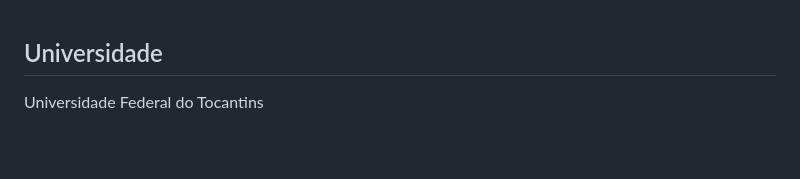
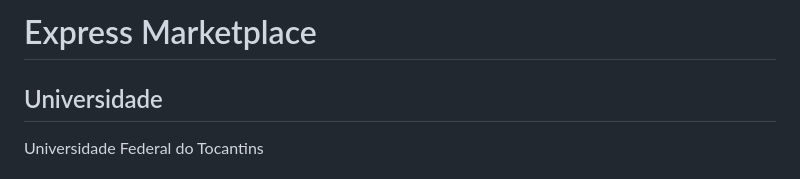
Before and after one commit to lu1pinho/expressproject, a Markdown page: README.md, the part around the change. Drawn GitHub-style; blank space fills up the shorter version.

```diff
--- a/README.md
+++ b/README.md
@@ -1,3 +1,5 @@
+# Express Marketplace
+
 ## Universidade
 Universidade Federal do Tocantins
 ## Curso
```
